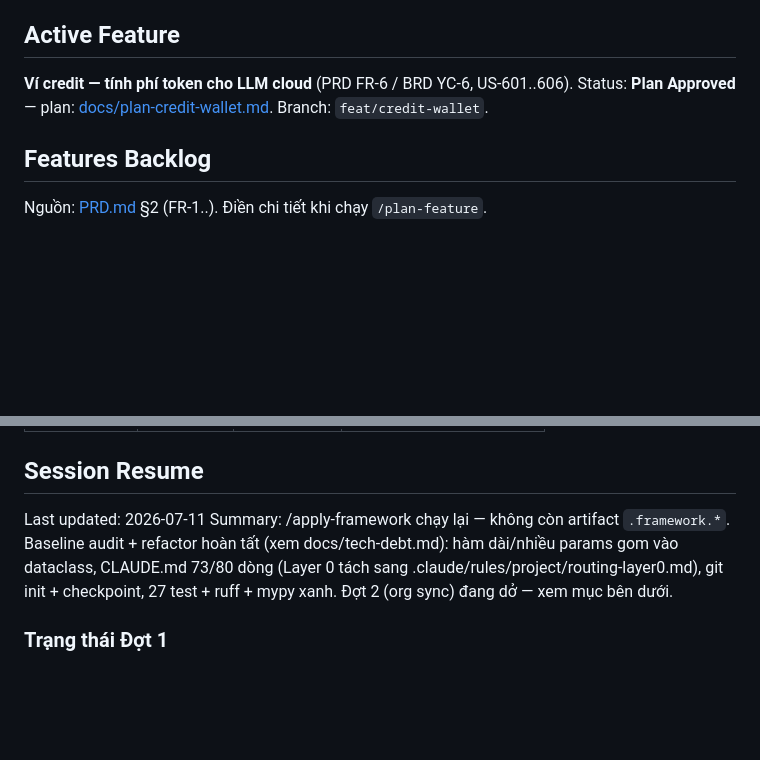
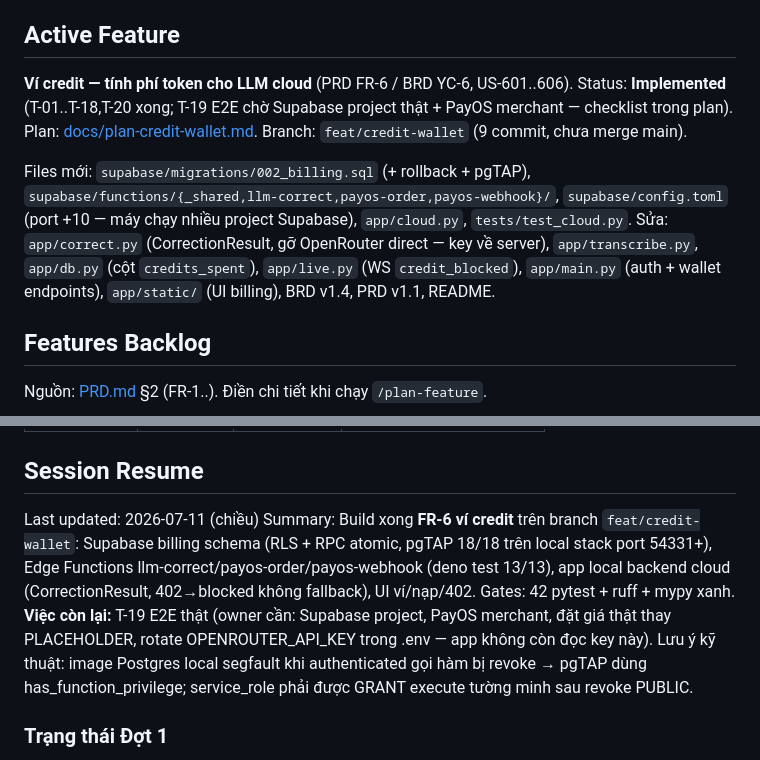
Before and after one commit to khoanca/Manju, a Markdown page: docs/project-state.md, 2 parts joined by grey strips. Drawn GitHub-style; blank space fills up the shorter version.

```diff
--- a/docs/project-state.md
+++ b/docs/project-state.md
@@ -6,7 +6,9 @@
 - **Next Step**: Chạy `/plan-feature` cho hạng mục kế tiếp của Đợt 1 (xem PRD ưu tiên), hoặc `/audit-plan` để soát tiến độ vs BRD/PRD.
 
 ## Active Feature
-**Ví credit — tính phí token cho LLM cloud** (PRD FR-6 / BRD YC-6, US-601..606). Status: **Plan Approved** — plan: [docs/plan-credit-wallet.md](plan-credit-wallet.md). Branch: `feat/credit-wallet`.
+**Ví credit — tính phí token cho LLM cloud** (PRD FR-6 / BRD YC-6, US-601..606). Status: **Implemented** (T-01..T-18,T-20 xong; T-19 E2E chờ Supabase project thật + PayOS merchant — checklist trong plan). Plan: [docs/plan-credit-wallet.md](plan-credit-wallet.md). Branch: `feat/credit-wallet` (9 commit, chưa merge main).
+
+Files mới: `supabase/migrations/002_billing.sql` (+ rollback + pgTAP), `supabase/functions/{_shared,llm-correct,payos-order,payos-webhook}/`, `supabase/config.toml` (port +10 — máy chạy nhiều project Supabase), `app/cloud.py`, `tests/test_cloud.py`. Sửa: `app/correct.py` (CorrectionResult, gỡ OpenRouter direct — key về server), `app/transcribe.py`, `app/db.py` (cột `credits_spent`), `app/live.py` (WS `credit_blocked`), `app/main.py` (auth + wallet endpoints), `app/static/` (UI billing), BRD v1.4, PRD v1.1, README.
 
 ## Features Backlog
 Nguồn: [PRD.md](../PRD.md) §2 (FR-1..). Điền chi tiết khi chạy `/plan-feature`.
@@ -25,8 +27,8 @@ Nguồn: [PRD.md](../PRD.md) §2 (FR-1..). Điền chi tiết khi chạy `/plan-
 | 2 - Product | Complete | 2026-07-09 | PRD.md (v1.0, Approved) |
 
 ## Session Resume
-Last updated: 2026-07-11
-Summary: /apply-framework chạy lại — không còn artifact `.framework.*`. Baseline audit + refactor hoàn tất (xem docs/tech-debt.md): hàm dài/nhiều params gom vào dataclass, CLAUDE.md 73/80 dòng (Layer 0 tách sang .claude/rules/project/routing-layer0.md), git init + checkpoint, 27 test + ruff + mypy xanh. Đợt 2 (org sync) đang dở — xem mục bên dưới.
+Last updated: 2026-07-11 (chiều)
+Summary: Build xong **FR-6 ví credit** trên branch `feat/credit-wallet`: Supabase billing schema (RLS + RPC atomic, pgTAP 18/18 trên local stack port 54331+), Edge Functions llm-correct/payos-order/payos-webhook (deno test 13/13), app local backend cloud (CorrectionResult, 402→blocked không fallback), UI ví/nạp/402. Gates: 42 pytest + ruff + mypy xanh. **Việc còn lại:** T-19 E2E thật (owner cần: Supabase project, PayOS merchant, đặt giá thật thay PLACEHOLDER, rotate OPENROUTER_API_KEY trong .env — app không còn đọc key này). Lưu ý kỹ thuật: image Postgres local segfault khi authenticated gọi hàm bị revoke → pgTAP dùng has_function_privilege; service_role phải được GRANT execute tường minh sau revoke PUBLIC.
 
 ### Trạng thái Đợt 1
 Kiểm tra 2026-07-11: **Đợt 1 hoàn chỉnh** — FR-1..FR-4 đều đã cài đặt (EngineRegistry, SQLite+migration, audio dir configurable, multi-session, wake lock, WS reconnect/resume+replay, PWA+OPFS). Code compile + import sạch.
```
Also changed, not shown: README.md (+7 -2 lines), docs/plan-credit-wallet.md (+27 -2 lines).
